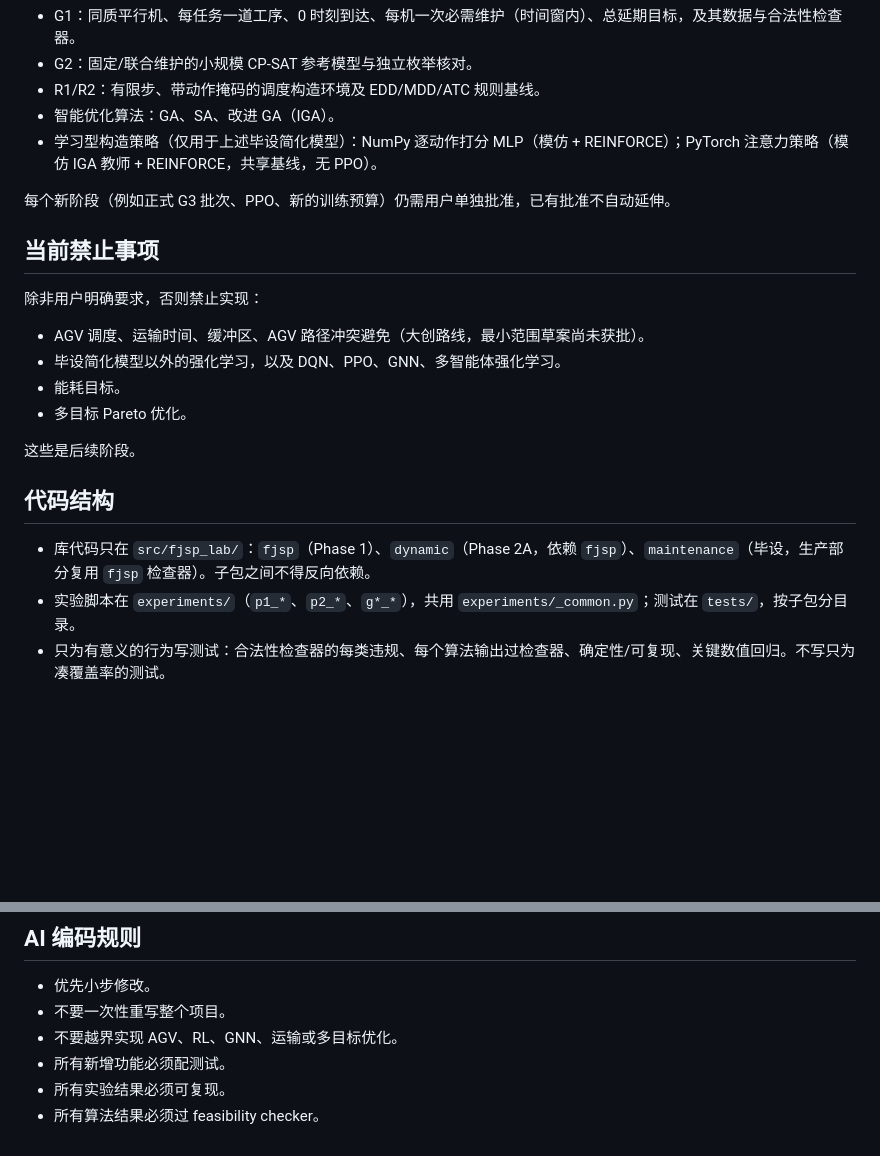
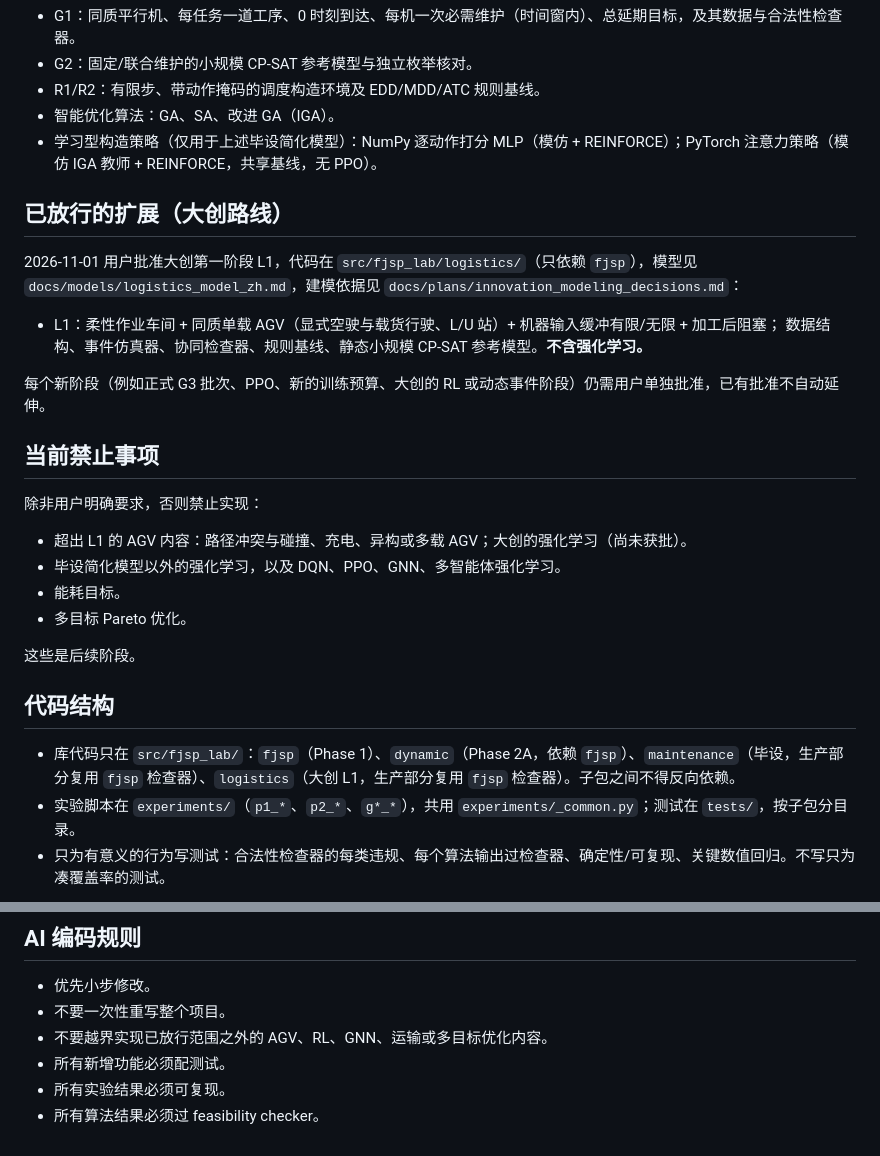
Before and after one commit to i-m-a-g-nation/fjsp-agv-rl-research, a Markdown page: AGENTS.md, 2 parts joined by grey strips. Rendered like a GitHub page; blank space fills up the shorter version.

```diff
--- a/AGENTS.md
+++ b/AGENTS.md
@@ -47,13 +47,20 @@ Phase 1 已建立静态 FJSP 基础实验平台。
 - 智能优化算法：GA、SA、改进 GA（IGA）。
 - 学习型构造策略（仅用于上述毕设简化模型）：NumPy 逐动作打分 MLP（模仿 + REINFORCE）；PyTorch 注意力策略（模仿 IGA 教师 + REINFORCE，共享基线，无 PPO）。
 
-每个新阶段（例如正式 G3 批次、PPO、新的训练预算）仍需用户单独批准，已有批准不自动延伸。
+## 已放行的扩展（大创路线）
+
+2026-11-01 用户批准大创第一阶段 L1，代码在 `src/fjsp_lab/logistics/`（只依赖 `fjsp`），模型见 `docs/models/logistics_model_zh.md`，建模依据见 `docs/plans/innovation_modeling_decisions.md`：
+
+- L1：柔性作业车间 + 同质单载 AGV（显式空驶与载货行驶、L/U 站）+ 机器输入缓冲有限/无限 + 加工后阻塞；
+  数据结构、事件仿真器、协同检查器、规则基线、静态小规模 CP-SAT 参考模型。**不含强化学习。**
+
+每个新阶段（例如正式 G3 批次、PPO、新的训练预算、大创的 RL 或动态事件阶段）仍需用户单独批准，已有批准不自动延伸。
 
 ## 当前禁止事项
 
 除非用户明确要求，否则禁止实现：
 
-- AGV 调度、运输时间、缓冲区、AGV 路径冲突避免（大创路线，最小范围草案尚未获批）。
+- 超出 L1 的 AGV 内容：路径冲突与碰撞、充电、异构或多载 AGV；大创的强化学习（尚未获批）。
 - 毕设简化模型以外的强化学习，以及 DQN、PPO、GNN、多智能体强化学习。
 - 能耗目标。
 - 多目标 Pareto 优化。
@@ -62,7 +69,7 @@ Phase 1 已建立静态 FJSP 基础实验平台。
 
 ## 代码结构
 
-- 库代码只在 `src/fjsp_lab/`：`fjsp`（Phase 1）、`dynamic`（Phase 2A，依赖 `fjsp`）、`maintenance`（毕设，生产部分复用 `fjsp` 检查器）。子包之间不得反向依赖。
+- 库代码只在 `src/fjsp_lab/`：`fjsp`（Phase 1）、`dynamic`（Phase 2A，依赖 `fjsp`）、`maintenance`（毕设，生产部分复用 `fjsp` 检查器）、`logistics`（大创 L1，生产部分复用 `fjsp` 检查器）。子包之间不得反向依赖。
 - 实验脚本在 `experiments/`（`p1_*`、`p2_*`、`g*_*`），共用 `experiments/_common.py`；测试在 `tests/`，按子包分目录。
 - 只为有意义的行为写测试：合法性检查器的每类违规、每个算法输出过检查器、确定性/可复现、关键数值回归。不写只为凑覆盖率的测试。
 
@@ -179,7 +186,7 @@ python experiments/p2_dynamic_protocol.py
 
 - 优先小步修改。
 - 不要一次性重写整个项目。
-- 不要越界实现 AGV、RL、GNN、运输或多目标优化。
+- 不要越界实现已放行范围之外的 AGV、RL、GNN、运输或多目标优化内容。
 - 所有新增功能必须配测试。
 - 所有实验结果必须可复现。
 - 所有算法结果必须过 feasibility checker。
```
Also changed, not shown: README.md (+4 -3 lines), START_HERE.md (+5 -2 lines).
